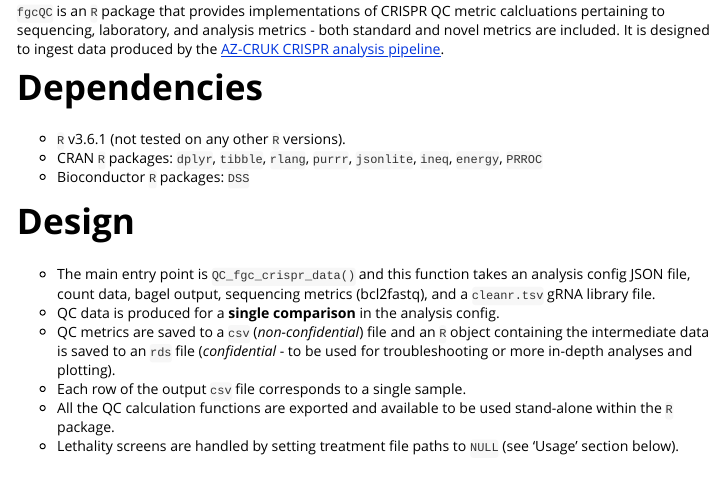
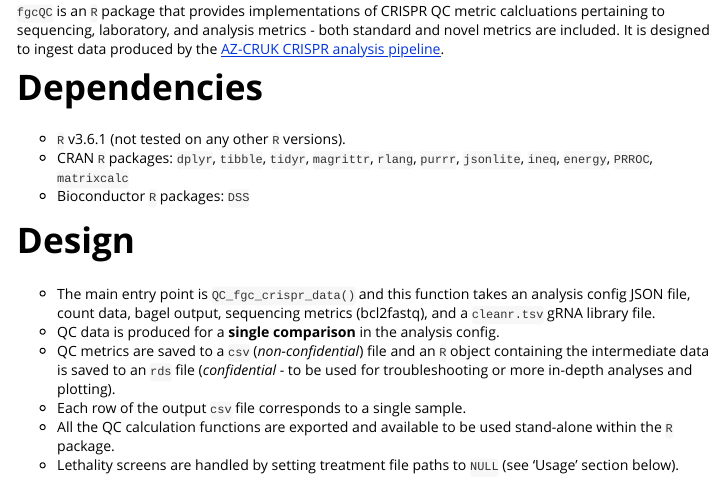
Before and after one commit to alex-kalinka-cruk/fgcQC, an R Markdown document (vignettes/fgcQC-summary.Rmd): the page in a window 1100 px wide, from 300 px down. Rendered offline with R 4.5, knitr and Pandoc, with nearby package versions.

Commit message:
updated dependencies.

```diff
--- a/vignettes/fgcQC-summary.Rmd
+++ b/vignettes/fgcQC-summary.Rmd
@@ -16,7 +16,7 @@ vignette: >
 # Dependencies
 
 * `R` v3.6.1 (not tested on any other `R` versions).
-* CRAN `R` packages: `dplyr`, `tibble`, `rlang`, `purrr`, `jsonlite`, `ineq`, `energy`, `PRROC`
+* CRAN `R` packages: `dplyr`, `tibble`, `tidyr`, `magrittr`, `rlang`, `purrr`, `jsonlite`, `ineq`, `energy`, `PRROC`, `matrixcalc`
 * Bioconductor `R` packages: `DSS`
 
 # Design
```
Also changed, not shown: README.md, 1 other file.
